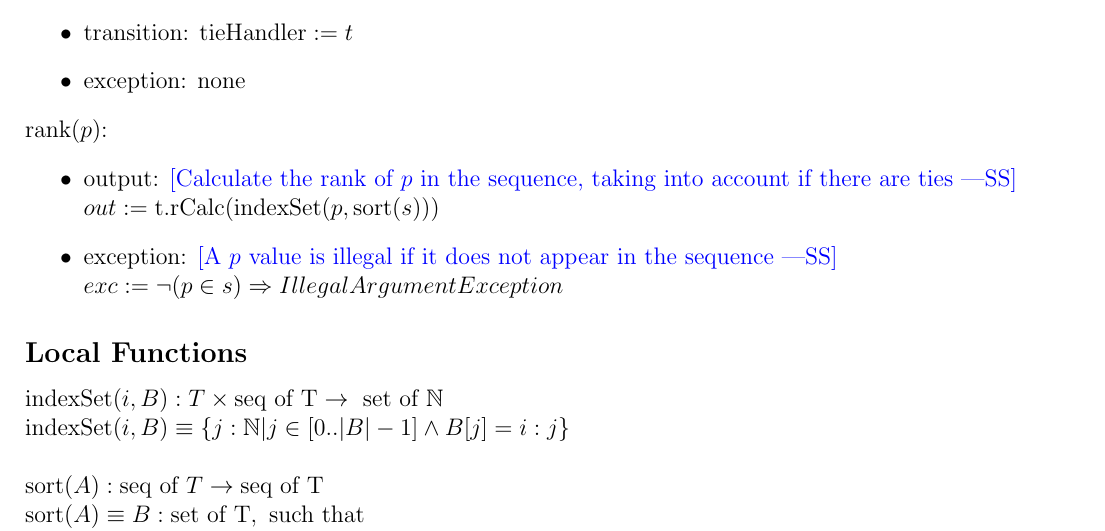
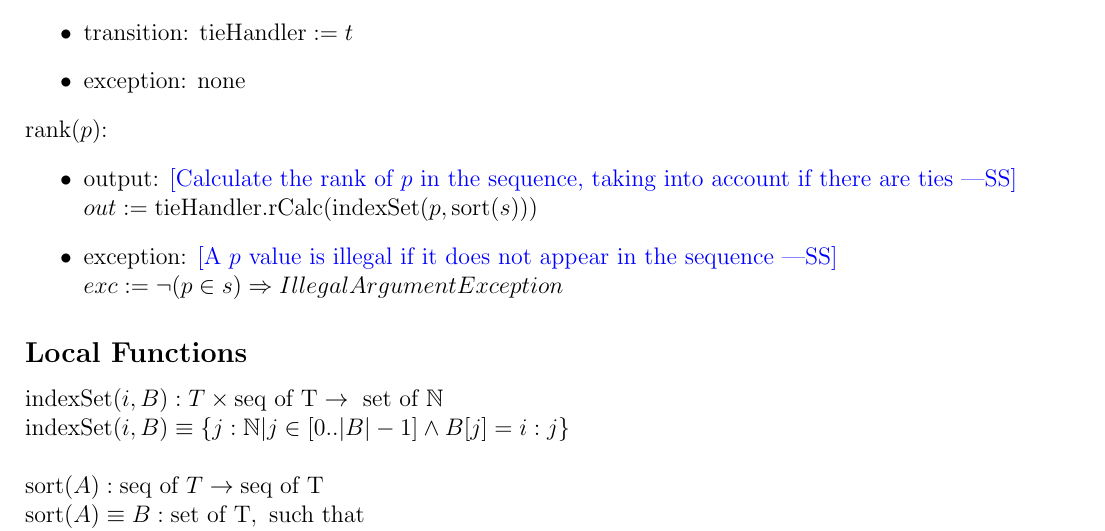
Before and after one commit to jaymody/2aa4, a LaTeX problem sheet (FinalExam/final.tex): part of page 12 of 21, cut so that both start at the same text. Compiled offline with pdfLaTeX.

Commit message:
fixed name

```diff
--- a/FinalExam/final.tex
+++ b/FinalExam/final.tex
@@ -526,7 +526,7 @@ new Seq1D($S$):
 \begin{itemize}
 \item output: \wss{Calculate the rank of $p$ in the sequence, taking into
     account if there are ties} \\
-    $out := \mbox{t.rCalc}(\mbox{indexSet}(p, \mbox{sort}(s)))$
+    $out := \mbox{tieHandler.rCalc}(\mbox{indexSet}(p, \mbox{sort}(s)))$
 \item exception: \wss{A $p$ value is illegal if it does not appear in the
     sequence} \\
     $exc := \lnot (p \in s) \Rightarrow IllegalArgumentException$
```
